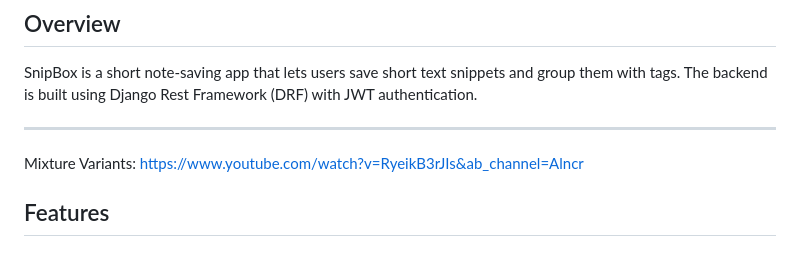
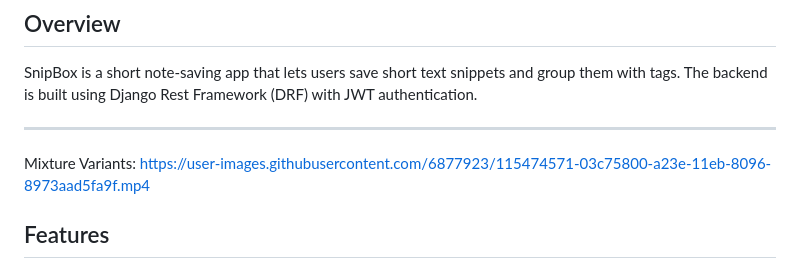
Before and after one commit to ahnas/snipbox, a Markdown page: README.md, the part around the change. GitHub-like rendering.

```diff
--- a/README.md
+++ b/README.md
@@ -5,7 +5,8 @@ SnipBox is a short note-saving app that lets users save short text snippets and
 
 ---
 Mixture Variants:
-https://www.youtube.com/watch?v=RyeikB3rJIs&ab_channel=Alncr
+https://user-images.githubusercontent.com/6877923/115474571-03c75800-a23e-11eb-8096-8973aad5fa9f.mp4
+
 
 ## Features
 - User authentication using JWT (Login, Refresh token)
```
